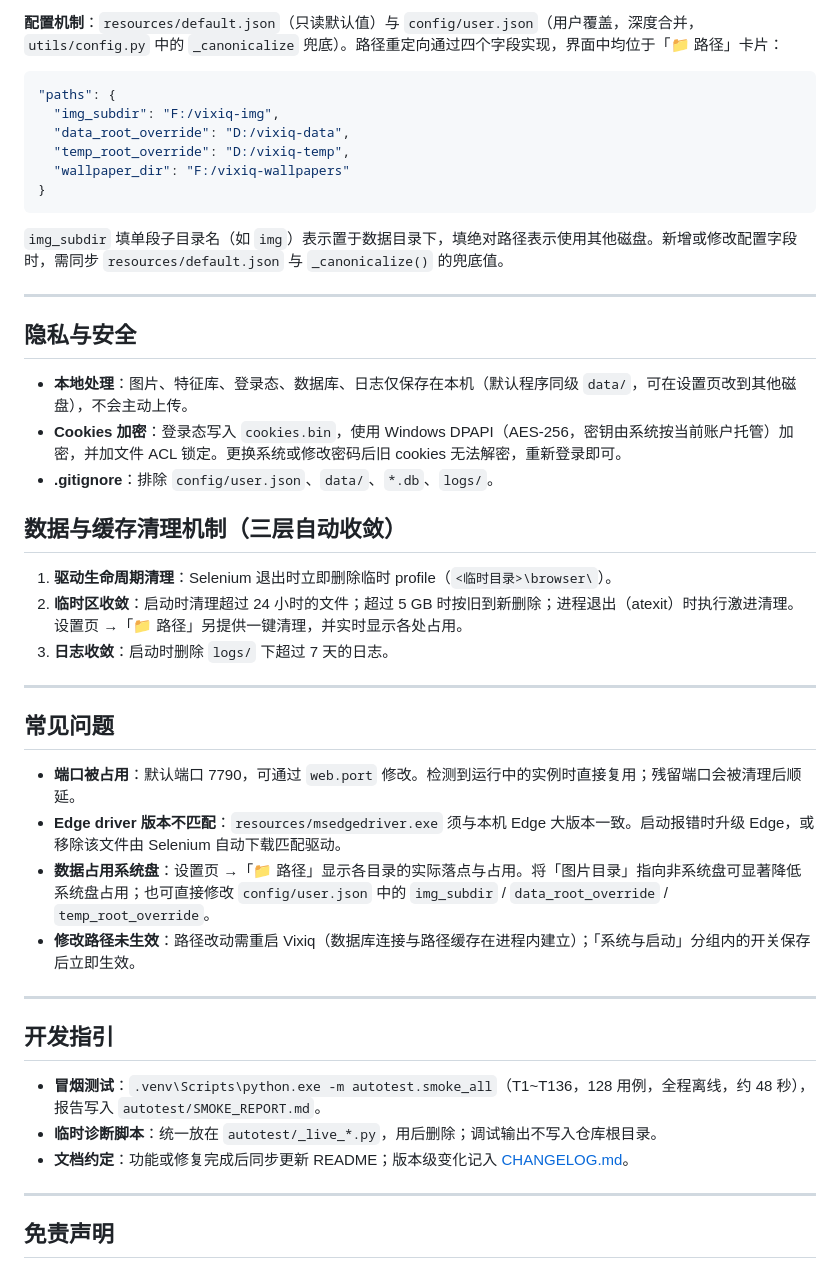
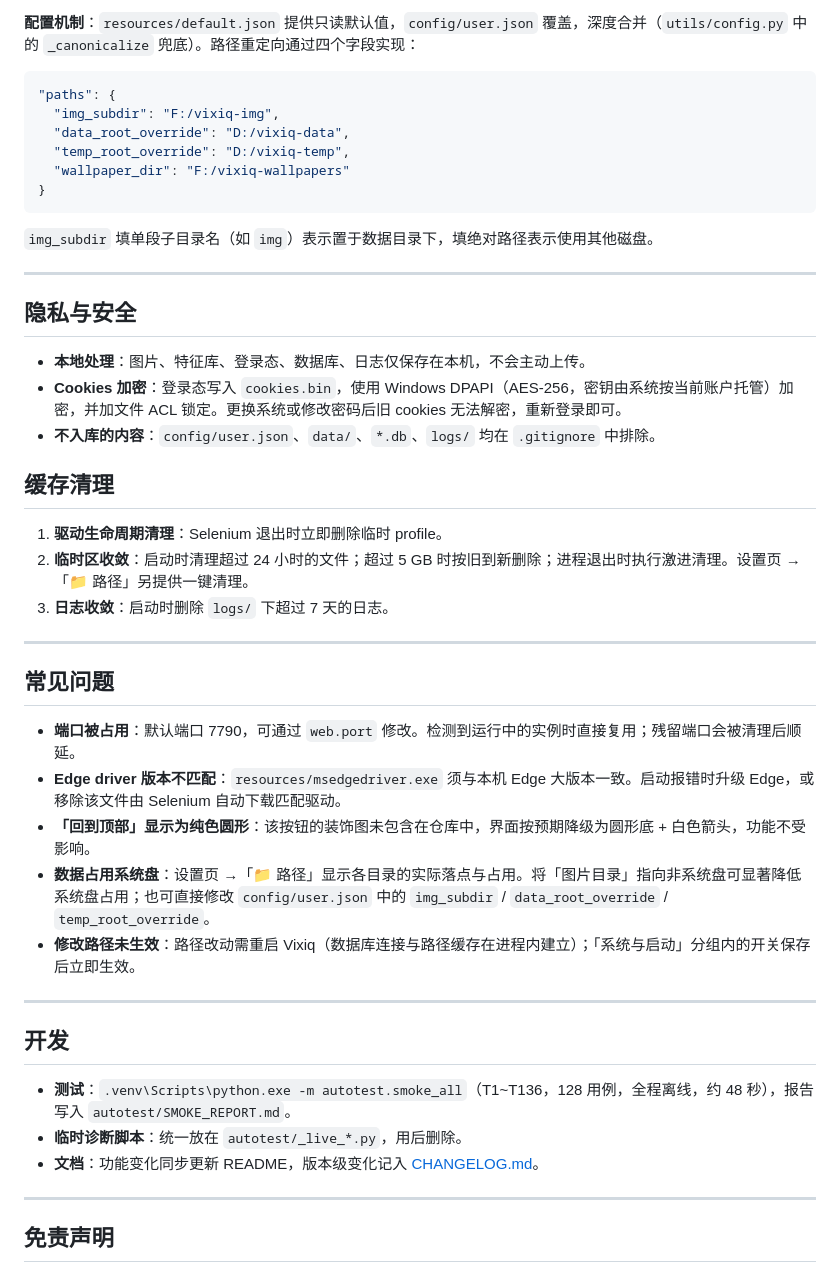
Before and after one commit to goderror/vixiq, a Markdown page: README.md, the part around one of its changes. GitHub-like rendering.

````diff
--- a/README.md
+++ b/README.md
@@ -143,6 +105,6 @@ $env:VIXIQ_RELEASE=$null     # 构建完成后清除，否则后续构建默认
 ```
 
-**配置机制**：`resources/default.json`（只读默认值）与 `config/user.json`（用户覆盖，深度合并，`utils/config.py` 中的 `_canonicalize` 兜底）。路径重定向通过四个字段实现，界面中均位于「📁 路径」卡片：
+**配置机制**：`resources/default.json` 提供只读默认值，`config/user.json` 覆盖，深度合并（`utils/config.py` 中的 `_canonicalize` 兜底）。路径重定向通过四个字段实现：
 
 ```json
 "paths": {
@@ -153,20 +115,20 @@ $env:VIXIQ_RELEASE=$null     # 构建完成后清除，否则后续构建默认
 }
 ```
 
-`img_subdir` 填单段子目录名（如 `img`）表示置于数据目录下，填绝对路径表示使用其他磁盘。新增或修改配置字段时，需同步 `resources/default.json` 与 `_canonicalize()` 的兜底值。
+`img_subdir` 填单段子目录名（如 `img`）表示置于数据目录下，填绝对路径表示使用其他磁盘。
 
 ---
 
 ## 隐私与安全
 
-- **本地处理**：图片、特征库、登录态、数据库、日志仅保存在本机（默认程序同级 `data/`，可在设置页改到其他磁盘），不会主动上传。
+- **本地处理**：图片、特征库、登录态、数据库、日志仅保存在本机，不会主动上传。
 - **Cookies 加密**：登录态写入 `cookies.bin`，使用 Windows DPAPI（AES-256，密钥由系统按当前账户托管）加密，并加文件 ACL 锁定。更换系统或修改密码后旧 cookies 无法解密，重新登录即可。
-- **.gitignore**：排除 `config/user.json`、`data/`、`*.db`、`logs/`。
+- **不入库的内容**：`config/user.json`、`data/`、`*.db`、`logs/` 均在 `.gitignore` 中排除。
 
-## 数据与缓存清理机制（三层自动收敛）
+## 缓存清理
 
-1. **驱动生命周期清理**：Selenium 退出时立即删除临时 profile（`<临时目录>\browser\`）。
-2. **临时区收敛**：启动时清理超过 24 小时的文件；超过 5 GB 时按旧到新删除；进程退出（atexit）时执行激进清理。设置页 →「📁 路径」另提供一键清理，并实时显示各处占用。
+1. **驱动生命周期清理**：Selenium 退出时立即删除临时 profile。
+2. **临时区收敛**：启动时清理超过 24 小时的文件；超过 5 GB 时按旧到新删除；进程退出时执行激进清理。设置页 →「📁 路径」另提供一键清理。
 3. **日志收敛**：启动时删除 `logs/` 下超过 7 天的日志。
 
 ---
@@ -175,16 +137,17 @@ $env:VIXIQ_RELEASE=$null     # 构建完成后清除，否则后续构建默认
 
 - **端口被占用**：默认端口 7790，可通过 `web.port` 修改。检测到运行中的实例时直接复用；残留端口会被清理后顺延。
 - **Edge driver 版本不匹配**：`resources/msedgedriver.exe` 须与本机 Edge 大版本一致。启动报错时升级 Edge，或移除该文件由 Selenium 自动下载匹配驱动。
+- **「回到顶部」显示为纯色圆形**：该按钮的装饰图未包含在仓库中，界面按预期降级为圆形底 + 白色箭头，功能不受影响。
 - **数据占用系统盘**：设置页 →「📁 路径」显示各目录的实际落点与占用。将「图片目录」指向非系统盘可显著降低系统盘占用；也可直接修改 `config/user.json` 中的 `img_subdir` / `data_root_override` / `temp_root_override`。
 - **修改路径未生效**：路径改动需重启 Vixiq（数据库连接与路径缓存在进程内建立）；「系统与启动」分组内的开关保存后立即生效。
 
 ---
 
-## 开发指引
+## 开发
 
-- **冒烟测试**：`.venv\Scripts\python.exe -m autotest.smoke_all`（T1~T136，128 用例，全程离线，约 48 秒），报告写入 `autotest/SMOKE_REPORT.md`。
-- **临时诊断脚本**：统一放在 `autotest/_live_*.py`，用后删除；调试输出不写入仓库根目录。
-- **文档约定**：功能或修复完成后同步更新 README；版本级变化记入 [CHANGELOG.md](CHANGELOG.md)。
+- **测试**：`.venv\Scripts\python.exe -m autotest.smoke_all`（T1~T136，128 用例，全程离线，约 48 秒），报告写入 `autotest/SMOKE_REPORT.md`。
+- **临时诊断脚本**：统一放在 `autotest/_live_*.py`，用后删除。
+- **文档**：功能变化同步更新 README，版本级变化记入 [CHANGELOG.md](CHANGELOG.md)。
 
 ---
 
````
Also changed, not shown: other parts of README.md (+37 -75 lines), CHANGELOG.md (+1 -2 lines).
